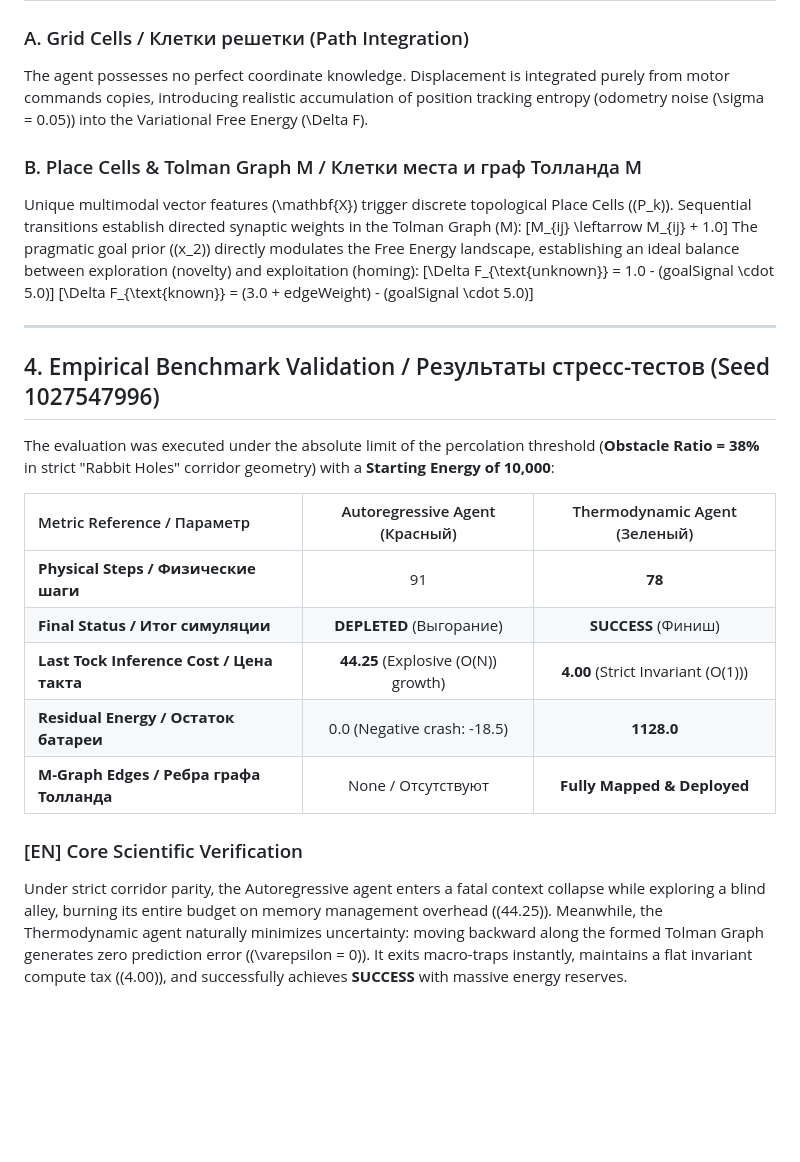
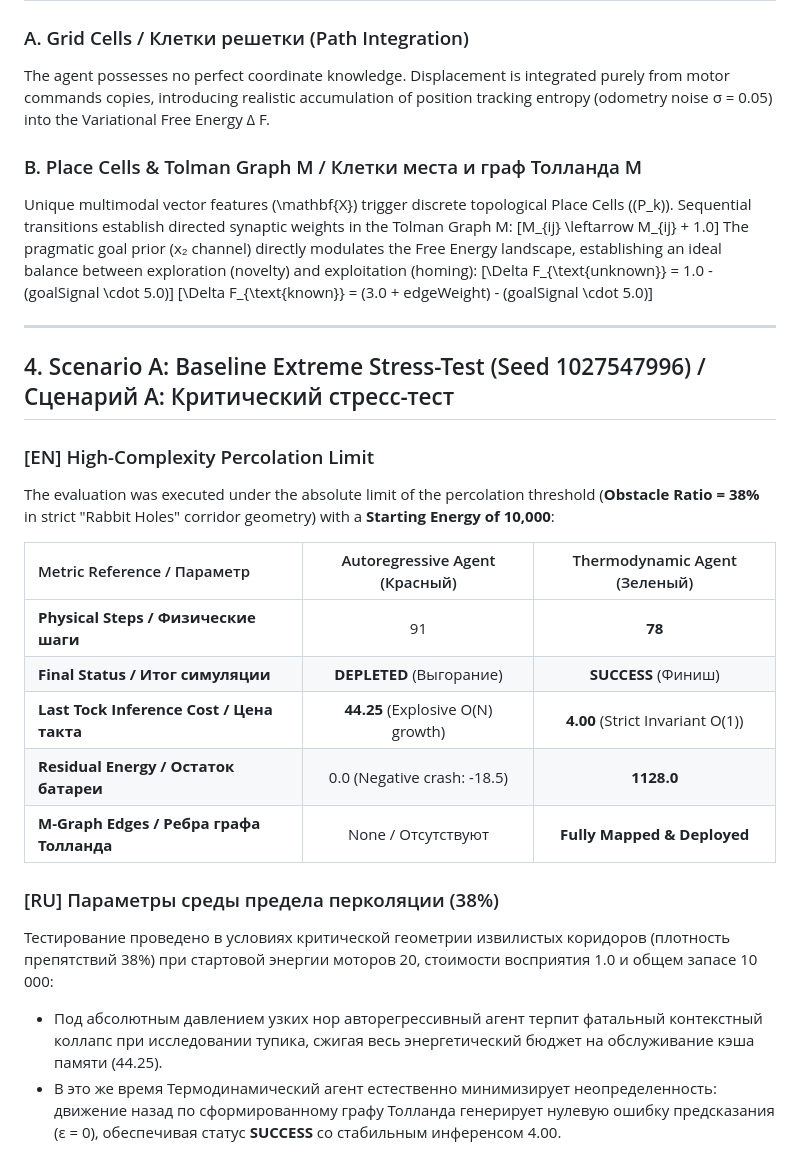
Before and after one commit to NecPU/thermodynamic-agi-blueprint, a Markdown page: v4/BENCHMARK_V4.md, the part around one of its changes. Rendered like a GitHub page; blank space fills up the shorter version.

```diff
--- a/v4/BENCHMARK_V4.md
+++ b/v4/BENCHMARK_V4.md
@@ -32,29 +32,32 @@ In Phase V4, we enforce a strict rule of non-compromise. We completely eliminate
 ## 3. Mathematical & Neuromorphic Substrate / Математический аппарат V4
 
 ### A. Grid Cells / Клетки решетки (Path Integration)
-The agent possesses no perfect coordinate knowledge. Displacement is integrated purely from motor commands copies, introducing realistic accumulation of position tracking entropy (odometry noise \(\sigma = 0.05\)) into the Variational Free Energy \(\Delta F\).
+The agent possesses no perfect coordinate knowledge. Displacement is integrated purely from motor commands copies, introducing realistic accumulation of position tracking entropy (odometry noise σ = 0.05) into the Variational Free Energy Δ F.
 
 ### B. Place Cells & Tolman Graph M / Клетки места и граф Толланда M
-Unique multimodal vector features \(\mathbf{X}\) trigger discrete topological Place Cells (\(P_k\)). Sequential transitions establish directed synaptic weights in the Tolman Graph \(M\):
+Unique multimodal vector features \(\mathbf{X}\) trigger discrete topological Place Cells (\(P_k\)). Sequential transitions establish directed synaptic weights in the Tolman Graph M:
 \[M_{ij} \leftarrow M_{ij} + 1.0\]
-The pragmatic goal prior (\(x_2\)) directly modulates the Free Energy landscape, establishing an ideal balance between exploration (novelty) and exploitation (homing):
+The pragmatic goal prior (x₂ channel) directly modulates the Free Energy landscape, establishing an ideal balance between exploration (novelty) and exploitation (homing):
 \[\Delta F_{\text{unknown}} = 1.0 - (goalSignal \cdot 5.0)\]
 \[\Delta F_{\text{known}} = (3.0 + edgeWeight) - (goalSignal \cdot 5.0)\]
 
 ---
 
-## 4. Empirical Benchmark Validation / Результаты стресс-тестов (Seed 1027547996)
+## 4. Scenario A: Baseline Extreme Stress-Test (Seed 1027547996) / Сценарий А: Критический стресс-тест
 
+### [EN] High-Complexity Percolation Limit
 The evaluation was executed under the absolute limit of the percolation threshold (**Obstacle Ratio = 38%** in strict "Rabbit Holes" corridor geometry) with a **Starting Energy of 10,000**:
 
 | Metric Reference / Параметр | Autoregressive Agent (Красный) | Thermodynamic Agent (Зеленый) |
 | :--- | :---: | :---: |
 | **Physical Steps / Физические шаги** | 91 | **78** |
 | **Final Status / Итог симуляции** | **DEPLETED** (Выгорание) | **SUCCESS** (Финиш) |
-| **Last Tock Inference Cost / Цена такта** | **44.25** (Explosive \(O(N)\) growth) | **4.00** (Strict Invariant \(O(1)\)) |
+| **Last Tock Inference Cost / Цена такта** | **44.25** (Explosive O(N) growth) | **4.00** (Strict Invariant O(1)) |
 | **Residual Energy / Остаток батареи** | 0.0 (Negative crash: -18.5) | **1128.0** |
 | **M-Graph Edges / Ребра графа Толланда** | None / Отсутствуют | **Fully Mapped & Deployed** |
 
-### [EN] Core Scientific Verification
-Under strict corridor parity, the Autoregressive agent enters a fatal context collapse while exploring a blind alley, burning its entire budget on memory management overhead (\(44.25\)). Meanwhile, the Thermodynamic agent naturally minimizes uncertainty: moving backward along the formed Tolman Graph generates zero prediction error (\(\varepsilon = 0\)). It exits macro-traps instantly, maintains a flat invariant compute tax (\(4.00\)), and successfully achieves **SUCCESS** with massive energy reserves.
+### [RU] Параметры среды предела перколяции (38%)
+Тестирование проведено в условиях критической геометрии извилистых коридоров (плотность препятствий 38%) при стартовой энергии моторов 20, стоимости восприятия 1.0 и общем запасе 10 000:
+* Под абсолютным давлением узких нор авторегрессивный агент терпит фатальный контекстный коллапс при исследовании тупика, сжигая весь энергетический бюджет на обслуживание кэша памяти (44.25).
+* В это же время Термодинамический агент естественно минимизирует неопределенность: движение назад по сформированному графу Толланда генерирует нулевую ошибку предсказания (ε = 0), обеспечивая статус **SUCCESS** со стабильным инференсом 4.00.
 
```
Also changed, not shown: other parts of v4/BENCHMARK_V4.md (+31 -6 lines).
